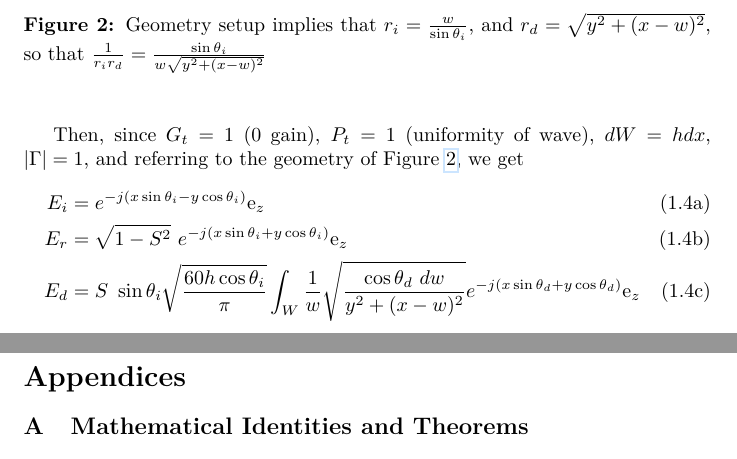
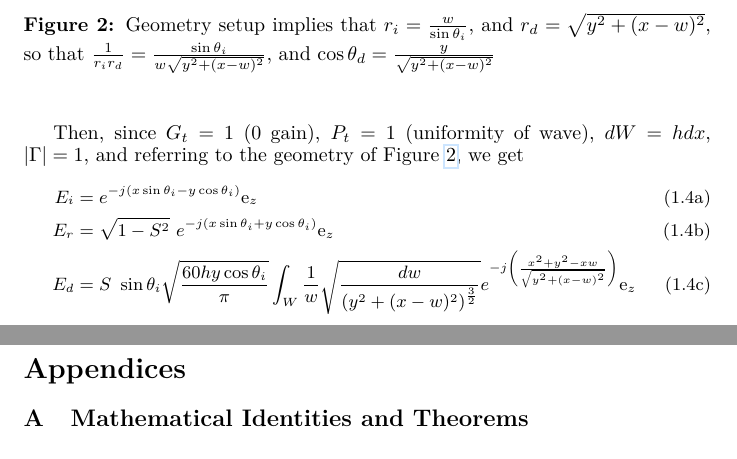
Before and after one commit to AndyWhelan/DCU-Project-2025, a LaTeX document (supplementary_files/various_notes/Project.tex): two parts of pages 6 and 7 of 16, joined at a grey line, cut so that both start at the same text. The pictures show the PDF file supplementary_files/various_notes/Project.pdf that the author committed with the source.

Commit message:
Further update

```diff
--- a/supplementary_files/various_notes/Project.tex
+++ b/supplementary_files/various_notes/Project.tex
@@ -341,17 +341,17 @@
             \end{tikzpicture}
             \caption{Geometry setup implies that $r_i = \frac{w}{\sin \theta_i}$, and
                 $r_d = \sqrt{y^{2} + (x - w)^{2}}$, so that $\frac{1}{r_i r_d} =
-                \frac{\sin \theta_i}{ w \sqrt{y^{2} + ( x - w)^{2}}}$, and \cos \theta_d
-                = \frac{y}{\sqrt{y^{2} + ( x - w)^{2}}} }
+                \frac{\sin \theta_i}{ w \sqrt{y^{2} + ( x - w)^{2}}}$, and $\cos \theta_d
+                = \frac{y}{\sqrt{y^{2} + ( x - w)^{2}}}$ }
             \label{fig:trigPEC}
             \end{center}
             \end{figure}
             Then, since $G_t = 1$ (0 gain), $P_t = 1$ (uniformity of wave), $dW = h dx$,
             $\left| \Gamma \right| = 1$, and referring to the geometry of Figure
             \ref{fig:trigPEC}, we get
+            \small
             \begin{subequations}
                 \begin{align}
                     E_i &= e^{-j(x \sin \theta_i - y \cos \theta_i)} \text{e}_z \\
                     E_r &= \sqrt{1 - S^{2}} \ e^{-j(x \sin \theta_i + y \cos \theta_i)}
                         \text{e}_z \\
-                    E_d &= S \ \sin \theta_i \sqrt{\frac{60h \cos \theta_i}{\pi}} \int_W \frac{1}{w} \sqrt{\frac{ \cos \theta_d \ dw }{y^{2} + (x - w)^{2} }}
```
Also changed, not shown: supplementary_files/various_notes/Project.pdf, supplementary_files/various_notes/Project.tex (5 more changed lines), 3 other files.
